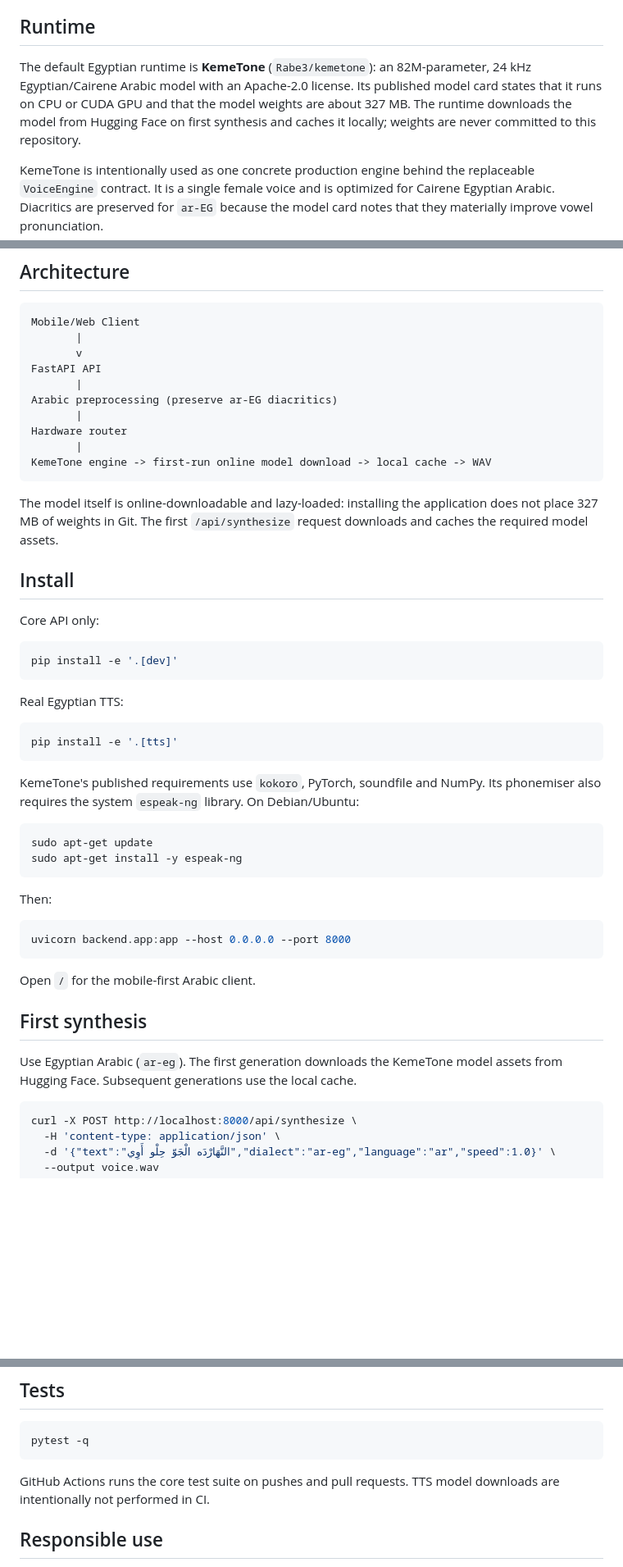
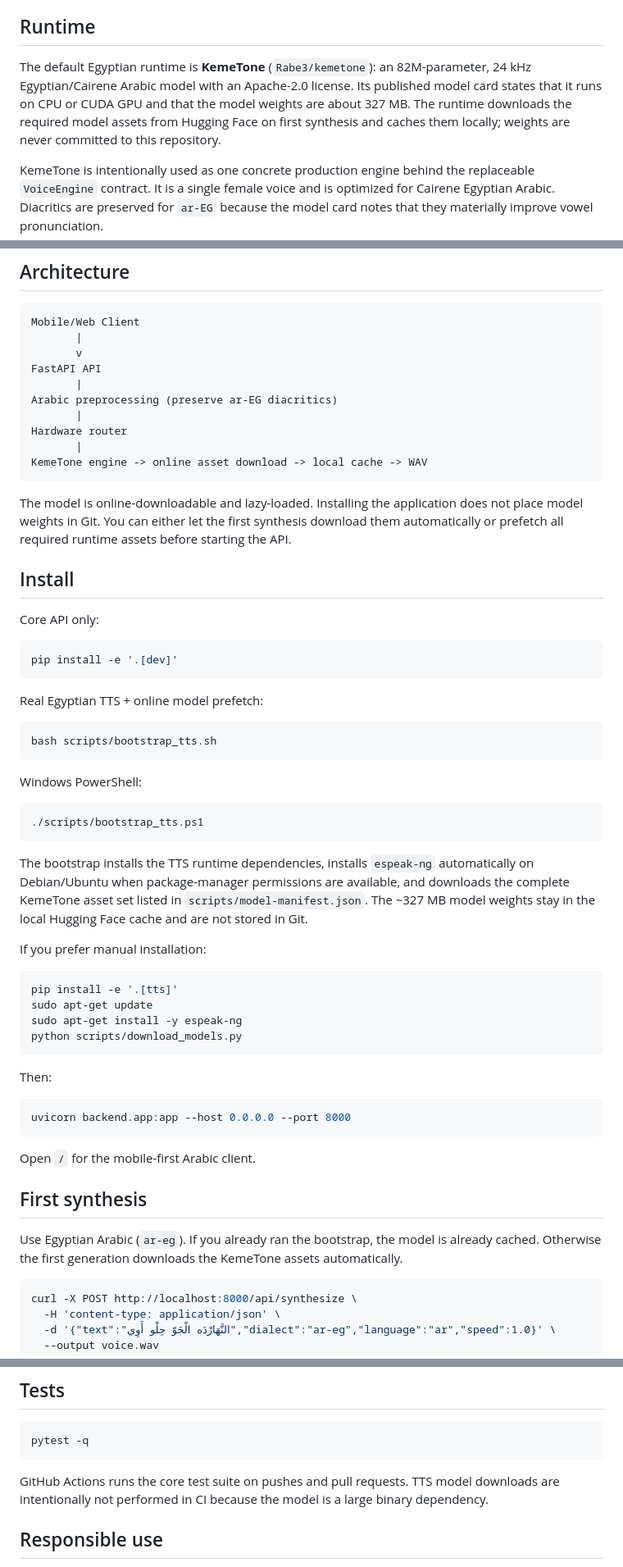
Before and after one commit to galaxyuniversity900-oss/Voice, a Markdown page: README.md, 3 parts joined by grey strips. Shown at 82% size. Drawn GitHub-style; blank space fills up the shorter version.

Commit message:
docs: add one-command online TTS asset bootstrap

````diff
--- a/README.md
+++ b/README.md
@@ -4,7 +4,7 @@ Hardware-adaptive, Arabic-first voice platform with a mobile web client and a re
 
 ## Runtime
 
-The default Egyptian runtime is **KemeTone** (`Rabe3/kemetone`): an 82M-parameter, 24 kHz Egyptian/Cairene Arabic model with an Apache-2.0 license. Its published model card states that it runs on CPU or CUDA GPU and that the model weights are about 327 MB. The runtime downloads the model from Hugging Face on first synthesis and caches it locally; weights are never committed to this repository.
+The default Egyptian runtime is **KemeTone** (`Rabe3/kemetone`): an 82M-parameter, 24 kHz Egyptian/Cairene Arabic model with an Apache-2.0 license. Its published model card states that it runs on CPU or CUDA GPU and that the model weights are about 327 MB. The runtime downloads the required model assets from Hugging Face on first synthesis and caches them locally; weights are never committed to this repository.
 
 KemeTone is intentionally used as one concrete production engine behind the replaceable `VoiceEngine` contract. It is a single female voice and is optimized for Cairene Egyptian Arabic. Diacritics are preserved for `ar-EG` because the model card notes that they materially improve vowel pronunciation.
 
@@ -20,10 +20,10 @@ Arabic preprocessing (preserve ar-EG diacritics)
        |
 Hardware router
        |
-KemeTone engine -> first-run online model download -> local cache -> WAV
+KemeTone engine -> online asset download -> local cache -> WAV
 ```
 
-The model itself is online-downloadable and lazy-loaded: installing the application does not place 327 MB of weights in Git. The first `/api/synthesize` request downloads and caches the required model assets.
+The model is online-downloadable and lazy-loaded. Installing the application does not place model weights in Git. You can either let the first synthesis download them automatically or prefetch all required runtime assets before starting the API.
 
 ## Install
 
@@ -33,17 +33,27 @@ Core API only:
 pip install -e '.[dev]'
 ```
 
-Real Egyptian TTS:
+Real Egyptian TTS + online model prefetch:
+
+```bash
+bash scripts/bootstrap_tts.sh
+```
+
+Windows PowerShell:
+
+```powershell
+./scripts/bootstrap_tts.ps1
+```
+
+The bootstrap installs the TTS runtime dependencies, installs `espeak-ng` automatically on Debian/Ubuntu when package-manager permissions are available, and downloads the complete KemeTone asset set listed in `scripts/model-manifest.json`. The ~327 MB model weights stay in the local Hugging Face cache and are not stored in Git.
+
+If you prefer manual installation:
 
 ```bash
 pip install -e '.[tts]'
-```
-
-KemeTone's published requirements use `kokoro`, PyTorch, soundfile and NumPy. Its phonemiser also requires the system `espeak-ng` library. On Debian/Ubuntu:
-
-```bash
 sudo apt-get update
 sudo apt-get install -y espeak-ng
+python scripts/download_models.py
 ```
 
 Then:
@@ -56,7 +66,7 @@ Open `/` for the mobile-first Arabic client.
 
 ## First synthesis
 
-Use Egyptian Arabic (`ar-eg`). The first generation downloads the KemeTone model assets from Hugging Face. Subsequent generations use the local cache.
+Use Egyptian Arabic (`ar-eg`). If you already ran the bootstrap, the model is already cached. Otherwise the first generation downloads the KemeTone assets automatically.
 
 ```bash
 curl -X POST http://localhost:8000/api/synthesize \
@@ -94,7 +104,7 @@ KemeTone is Cairo/Egyptian focused, single-speaker, conversational-neutral, and
 pytest -q
 ```
 
-GitHub Actions runs the core test suite on pushes and pull requests. TTS model downloads are intentionally not performed in CI.
+GitHub Actions runs the core test suite on pushes and pull requests. TTS model downloads are intentionally not performed in CI because the model is a large binary dependency.
 
 ## Responsible use
 
````
